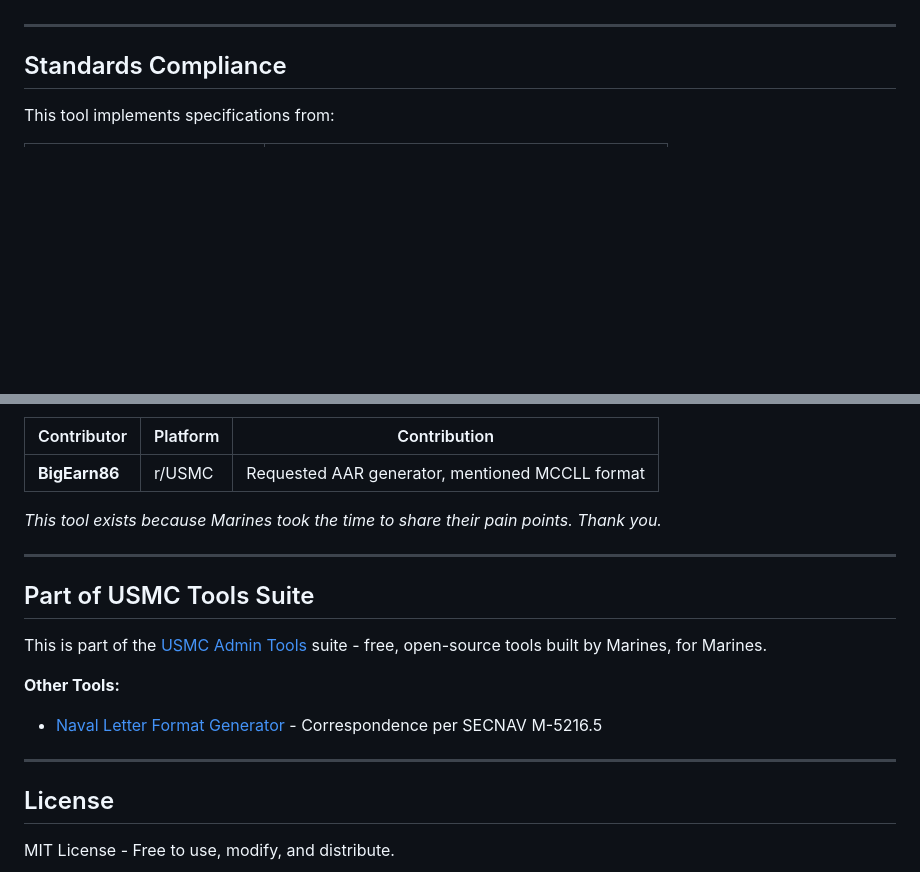
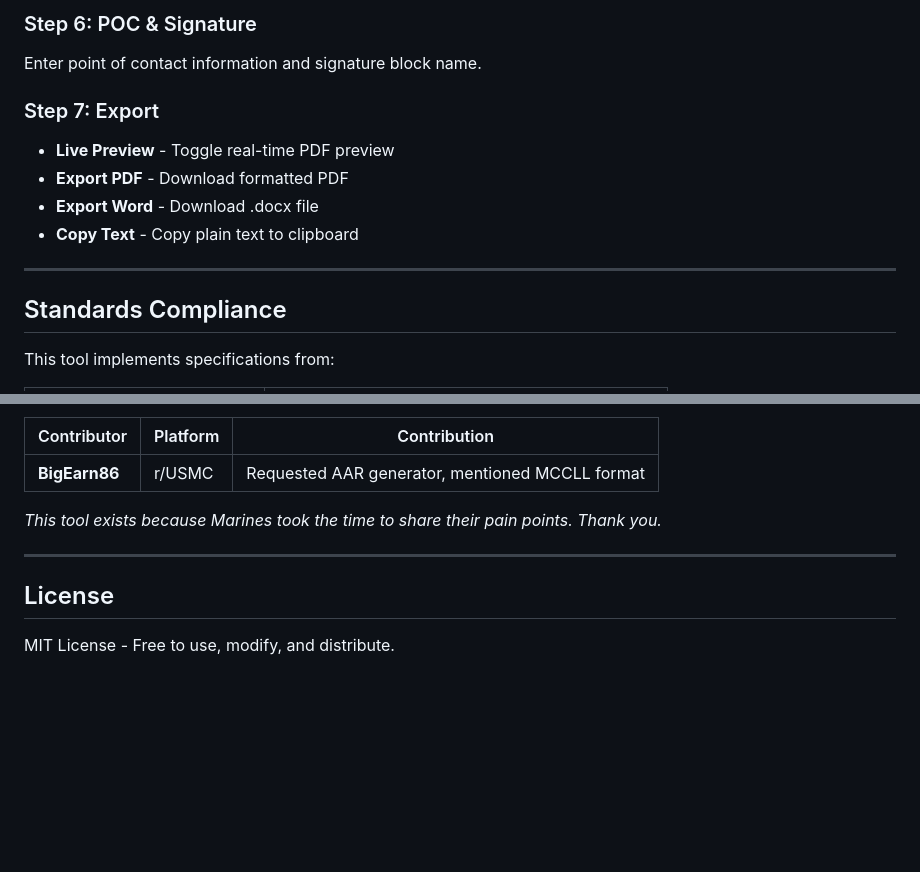
Before and after one commit to jeranaias/aar-generator, a Markdown page: README.md, 2 parts joined by grey strips. GitHub-like rendering; blank space fills up the shorter version.

```diff
--- a/README.md
+++ b/README.md
@@ -45,3 +74,11 @@ A free, browser-based tool for generating properly formatted After Action Report
+### Step 6: POC & Signature
+Enter point of contact information and signature block name.
+
+### Step 7: Export
+- **Live Preview** - Toggle real-time PDF preview
+- **Export PDF** - Download formatted PDF
+- **Export Word** - Download .docx file
+- **Copy Text** - Copy plain text to clipboard
 
 ---
 
@@ -109,15 +181,6 @@ This tool was inspired by feedback from the r/USMC community:
 
 ---
 
-## Part of USMC Tools Suite
-
-This is part of the [USMC Admin Tools](https://jeranaias.github.io/usmc-tools/) suite - free, open-source tools built by Marines, for Marines.
-
-**Other Tools:**
-- [Naval Letter Format Generator](https://jeranaias.github.io/navalletterformat/) - Correspondence per SECNAV M-5216.5
-
----
-
 ## License
 
 MIT License - Free to use, modify, and distribute.
```
Also changed, not shown: other parts of README.md (+97 -33 lines).
